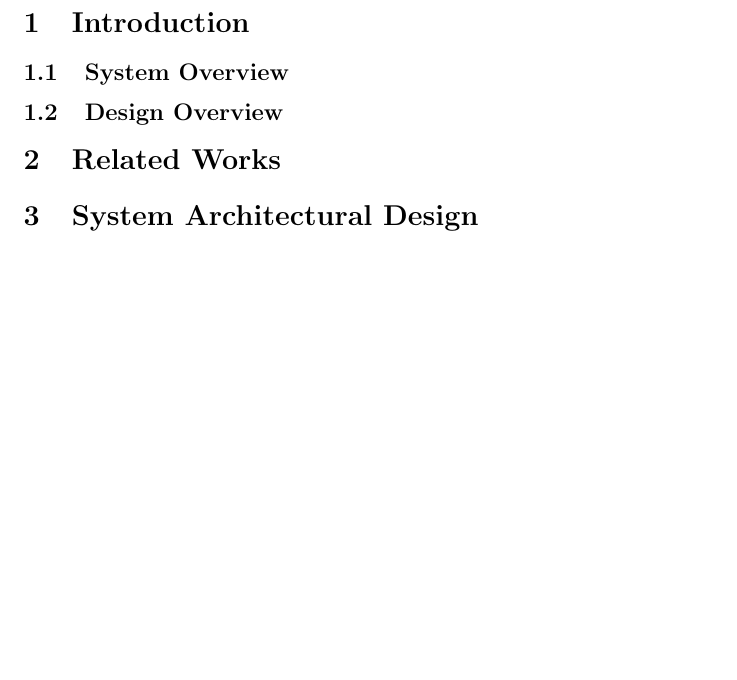
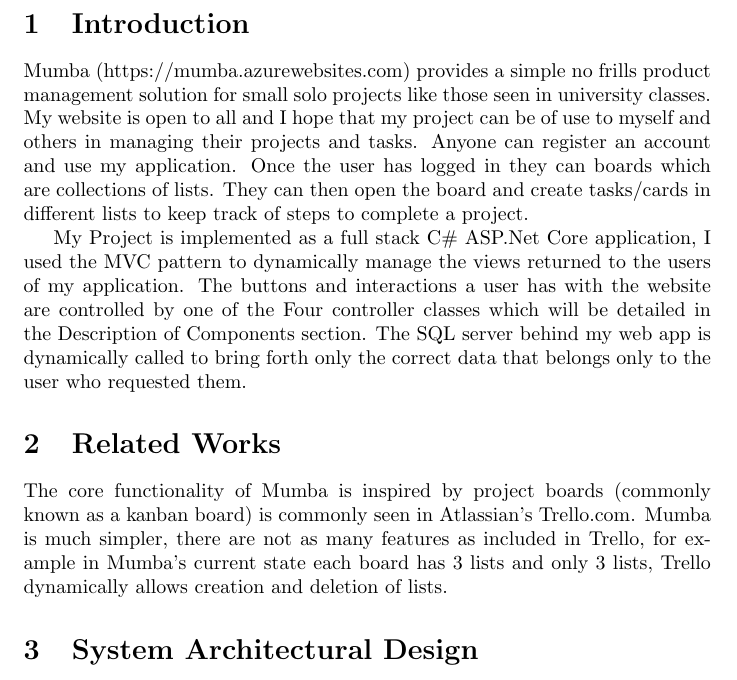
Before and after one commit to s-mil/Mumba, a LaTeX document (Documentation/Report/Report.tex): part of page 3 of 3, cut so that both start at the same text, the shorter picture padded with empty space. Compiled offline with pdfLaTeX.

Commit message:
report update

```diff
--- a/Documentation/Report/Report.tex
+++ b/Documentation/Report/Report.tex
@@ -102,13 +102,17 @@
 
 \section{Introduction}
 
-\subsection{System Overview}
+Mumba (https://mumba.azurewebsites.com) provides a simple no frills product management solution for small solo projects like those seen in university classes. My website is open to all and I hope that my project can be of use to myself and others in managing their projects and tasks. Anyone can register an account and use my application. Once the user has logged in they can boards which are collections of lists. They can then open the board and create tasks/cards in different lists to keep track of steps to complete a project.
 
-\subsection{Design Overview}
+My Project is implemented as a full stack C\# ASP.Net Core application, I used the MVC pattern to dynamically manage the views returned to the users of my application. The buttons and interactions a user has with the website are controlled by one of the Four controller classes which will be detailed in the Description of Components section. The SQL server behind my web app is dynamically called to bring forth only the correct data that belongs only to the user who requested them.
 
 \section{Related Works}
 
+The core functionality of Mumba is inspired by project boards (commonly known as  a kanban board) is commonly seen in Atlassian's Trello.com. Mumba is much simpler, there are not as many features as included in Trello, for example in Mumba's current state each board has 3 lists and only 3 lists, Trello dynamically allows creation and deletion of lists.
+
 \section{System Architectural Design}
+
+
 
 \subsection{Chosen System Architecure}
 
```
Also changed, not shown: Documentation/Report/Report.pdf.
